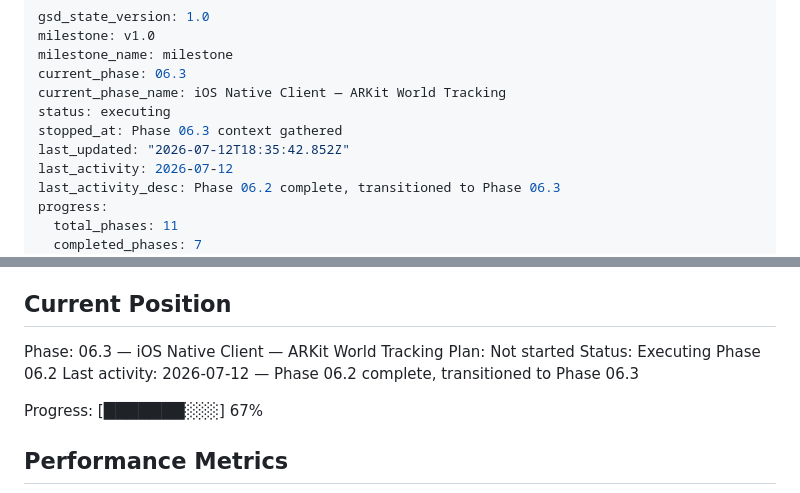
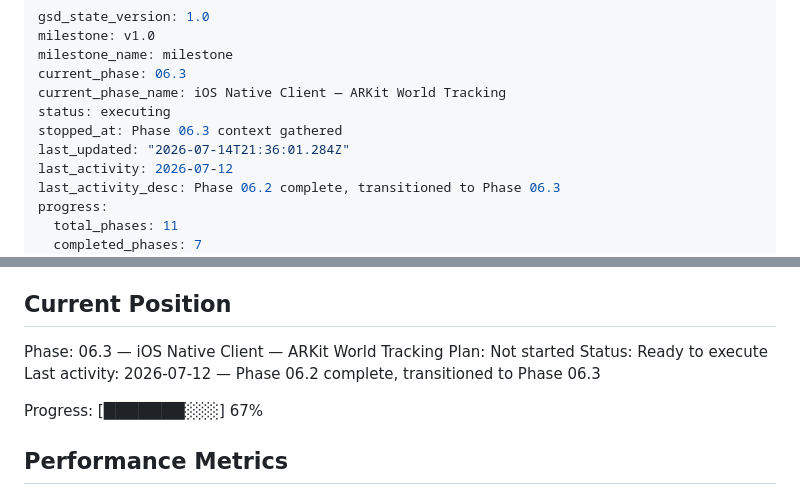
Before and after one commit to ivancist/immersiveRT, a Markdown page: .planning/STATE.md, 2 parts joined by grey strips. Drawn GitHub-style.

Commit message:
docs(06.3): create phase plan

```diff
--- a/.planning/STATE.md
+++ b/.planning/STATE.md
@@ -6,7 +6,7 @@ current_phase: 06.3
 current_phase_name: iOS Native Client — ARKit World Tracking
 status: executing
 stopped_at: Phase 06.3 context gathered
-last_updated: "2026-07-12T18:35:42.852Z"
+last_updated: "2026-07-14T21:36:01.284Z"
 last_activity: 2026-07-12
 last_activity_desc: Phase 06.2 complete, transitioned to Phase 06.3
 progress:
@@ -30,7 +30,7 @@ See: .planning/PROJECT.md (updated 2026-07-07)
 
 Phase: 06.3 — iOS Native Client — ARKit World Tracking
 Plan: Not started
-Status: Executing Phase 06.2
+Status: Ready to execute
 Last activity: 2026-07-12 — Phase 06.2 complete, transitioned to Phase 06.3
 
 Progress: [███████░░░] 67%
```
Also changed, not shown: 1 other file.
